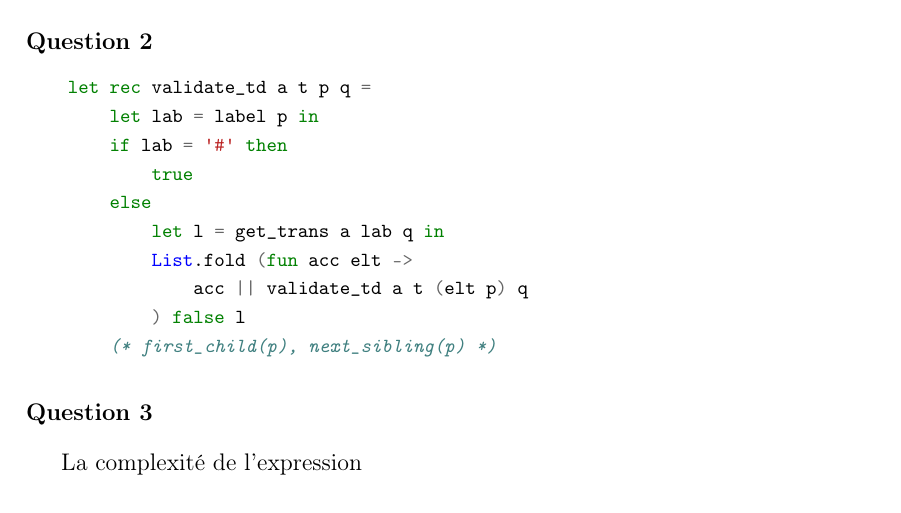
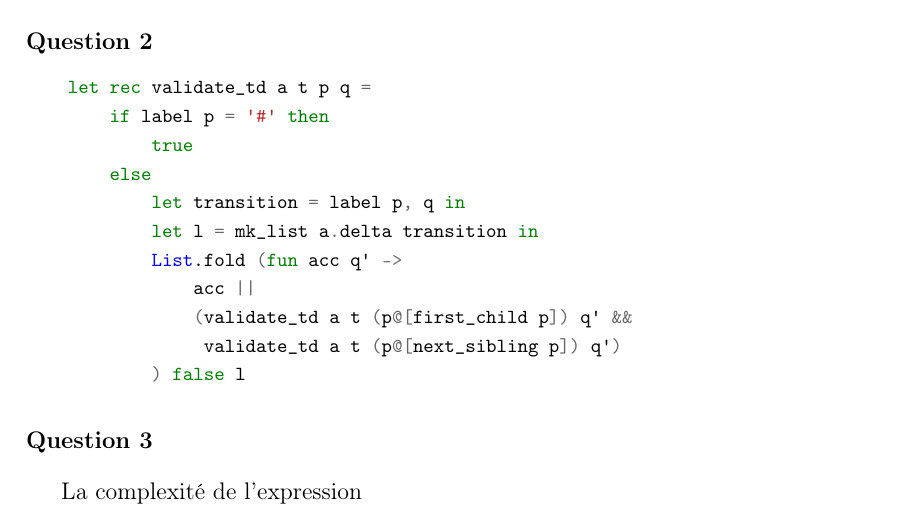
Before and after one commit to paulpatault/xml-validation, a LaTeX document (pdfs/Rapport/Rapport.tex): part of the page, cut so that both start at the same text. The pictures show the PDF file pdfs/Rapport/Rapport.pdf that the author committed with the source.

Commit message:
maj rapport fin partie 1 ?

```diff
--- a/pdfs/Rapport/Rapport.tex
+++ b/pdfs/Rapport/Rapport.tex
@@ -71,17 +71,18 @@ Un run est dit acceptant si et seulement si $r (\epsilon) \in I$.
 
 \subsubsection*{Question 2}
 
-  \begin{minted}[baselinestretch=1.2,fontsize=\footnotesize]{ocaml}
+  \begin{minted}[baselinestretch=1.2,fontsize=\footnotesize, escapeinside=\/, mathescape=true]{ocaml}
     let rec validate_td a t p q =
-        let lab = label p in
-        if lab = '#' then
+        if label p = '#' then
             true
         else
-            let l = get_trans a lab q in
-            List.fold (fun acc elt ->
-                acc || validate_td a t (elt p) q
+            let transition = label p, q in
+            let l = List.filter ((=) transition) a.delta in (* modifier ici *)
+            List.fold (fun acc q' ->
+                acc ||
+                (validate_td a t (p@[first_child p]) q' &&
+                 validate_td a t (p@[next_sibling p]) q')
             ) false l
-        (* first_child(p), next_sibling(p) *)
    \end{minted}
 
 \subsubsection*{Question 3}
```
Also changed, not shown: pdfs/Rapport/Rapport.pdf.
